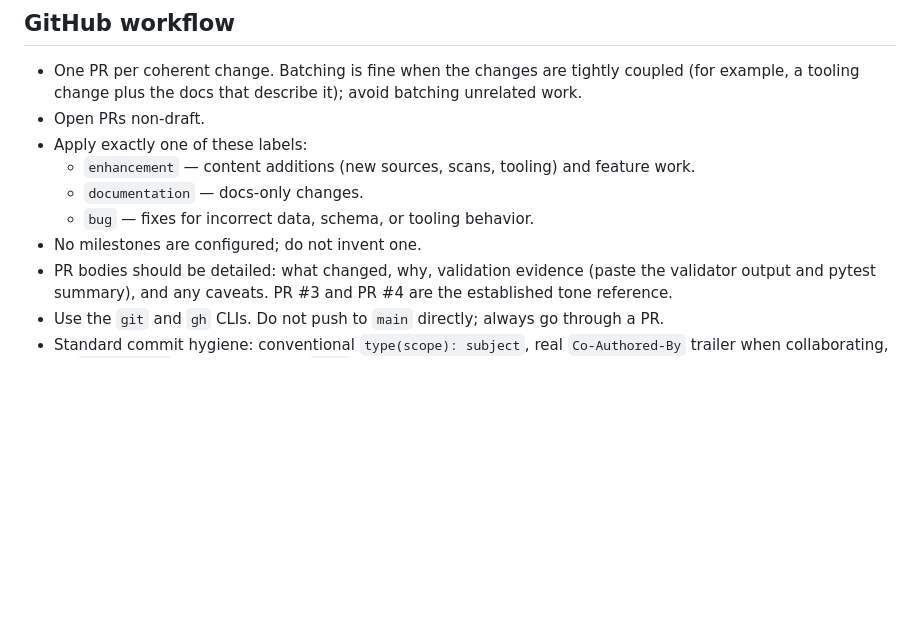
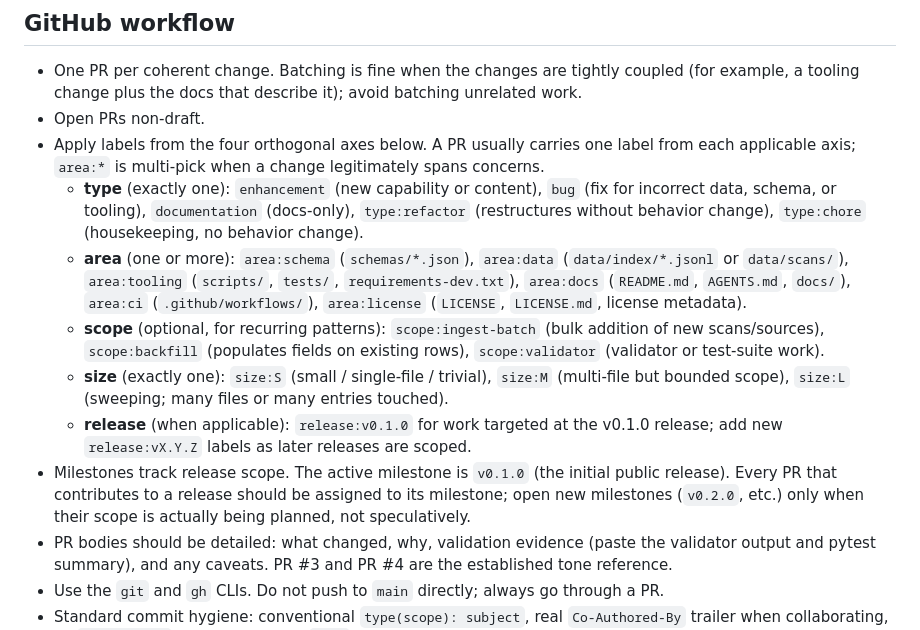
Before and after one commit to HeOCR/hash, a Markdown page: AGENTS.md, the part around the change. Rendered like a GitHub page; blank space fills up the shorter version.

Commit message:
docs(agents): document the new label taxonomy and v0.1.0 milestone
Bolted onto this PR per maintainer request. Replaces the previous
"one of three labels, no milestones" rule with four orthogonal axes
(type / area / scope / size / release) and a single active milestone
(v0.1.0). Mirrors the labels and milestone now created on GitHub
and backfilled across all open and closed PRs.

Co-Authored-By: Claude Opus 4.7 <noreply@anthropic.com>

```diff
--- a/AGENTS.md
+++ b/AGENTS.md
@@ -37,12 +37,33 @@ report all tests passing. `git diff --check` must produce no output.
   coupled (for example, a tooling change plus the docs that describe it);
   avoid batching unrelated work.
 - Open PRs non-draft.
-- Apply exactly one of these labels:
-  - `enhancement` — content additions (new sources, scans, tooling) and
-    feature work.
-  - `documentation` — docs-only changes.
-  - `bug` — fixes for incorrect data, schema, or tooling behavior.
-- No milestones are configured; do not invent one.
+- Apply labels from the four orthogonal axes below. A PR usually carries one
+  label from each applicable axis; `area:*` is multi-pick when a change
+  legitimately spans concerns.
+  - **type** (exactly one): `enhancement` (new capability or content),
+    `bug` (fix for incorrect data, schema, or tooling), `documentation`
+    (docs-only), `type:refactor` (restructures without behavior change),
+    `type:chore` (housekeeping, no behavior change).
+  - **area** (one or more): `area:schema` (`schemas/*.json`),
+    `area:data` (`data/index/*.jsonl` or `data/scans/`),
+    `area:tooling` (`scripts/`, `tests/`, `requirements-dev.txt`),
+    `area:docs` (`README.md`, `AGENTS.md`, `docs/`),
+    `area:ci` (`.github/workflows/`),
+    `area:license` (`LICENSE`, `LICENSE.md`, license metadata).
+  - **scope** (optional, for recurring patterns): `scope:ingest-batch`
+    (bulk addition of new scans/sources), `scope:backfill` (populates
+    fields on existing rows), `scope:validator` (validator or test-suite
+    work).
+  - **size** (exactly one): `size:S` (small / single-file / trivial),
+    `size:M` (multi-file but bounded scope), `size:L` (sweeping; many
+    files or many entries touched).
+  - **release** (when applicable): `release:v0.1.0` for work targeted at
+    the v0.1.0 release; add new `release:vX.Y.Z` labels as later releases
+    are scoped.
+- Milestones track release scope. The active milestone is `v0.1.0` (the
+  initial public release). Every PR that contributes to a release should
+  be assigned to its milestone; open new milestones (`v0.2.0`, etc.) only
+  when their scope is actually being planned, not speculatively.
 - PR bodies should be detailed: what changed, why, validation evidence (paste
   the validator output and pytest summary), and any caveats. PR #3 and PR #4
   are the established tone reference.
```
